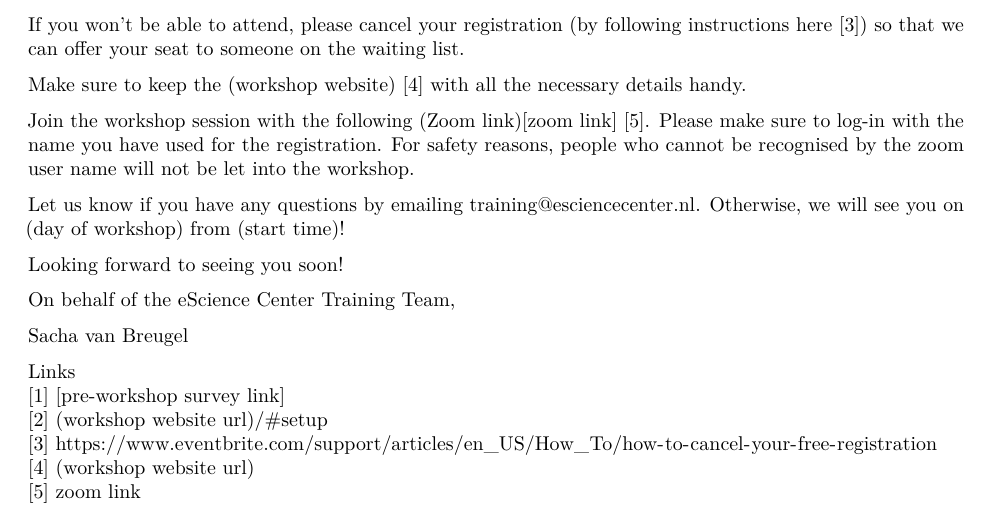
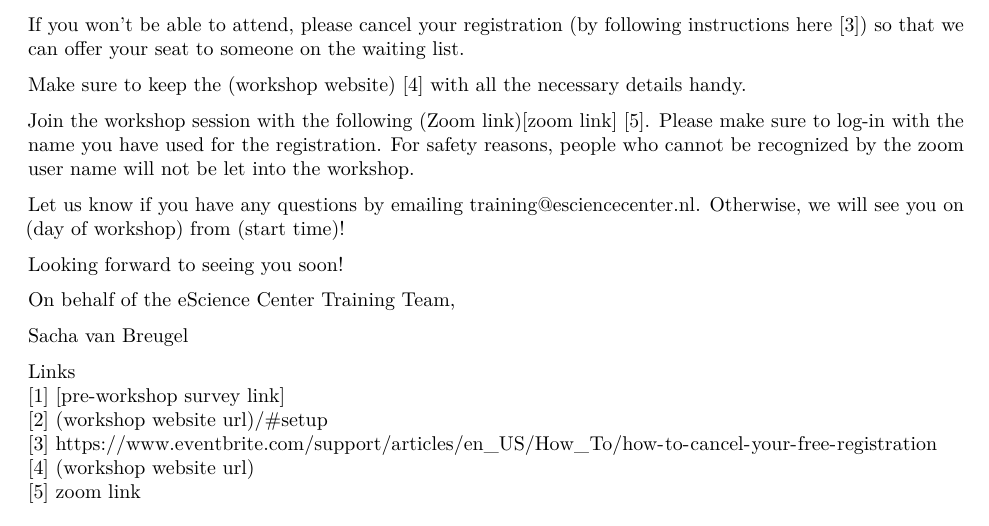
Before and after one commit to esciencecenter-digital-skills/training-infrastructure, an R Markdown document (inst/extdata/communication_online_doc.Rmd): part of page 2 of 3, cut so that both start at the same text. Rendered offline with R 4.5, knitr and Pandoc, then LaTeX, with nearby package versions.

Commit message:
fix recognise cf oxford english

```diff
--- a/inst/extdata/communication_online_doc.Rmd
+++ b/inst/extdata/communication_online_doc.Rmd
@@ -90,7 +90,7 @@ If you won’t be able to attend, please cancel your registration (by following
 
 Make sure to keep the `r params$workshop_website` [4] with all the necessary details handy.
 
-Join the workshop session with the following (Zoom link)[zoom link] [5]. Please make sure to log-in with the name you have used for the registration. For safety reasons, people who cannot be recognised by the zoom user name will not be let into the workshop.
+Join the workshop session with the following (Zoom link)[zoom link] [5]. Please make sure to log-in with the name you have used for the registration. For safety reasons, people who cannot be recognized by the zoom user name will not be let into the workshop.
 
 Let us know if you have any questions by emailing training@esciencecenter.nl. Otherwise, we will see you on `r params$day_of_workshop` from `r params$start_time`!
 
```
Also changed, not shown: inst/extdata/communication_online_doc.Rmd (2 more changed lines).
